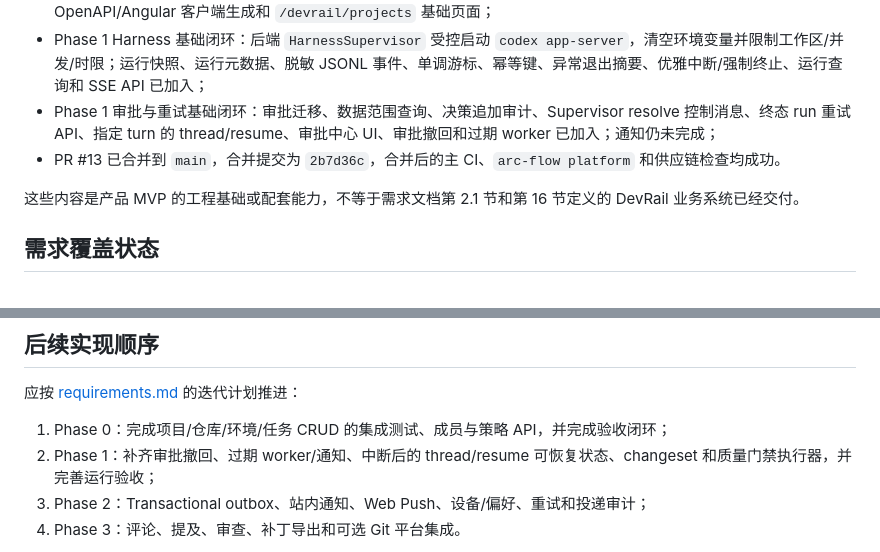
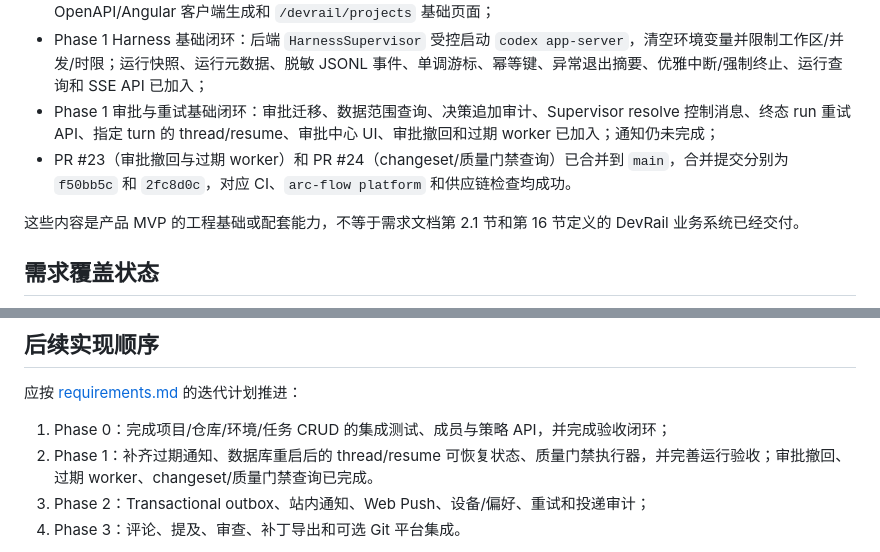
Before and after one commit to musutrade/DevRail, a Markdown page: docs/devrail-implementation-status.md, 2 parts joined by grey strips. GitHub-like rendering.

Commit message:
docs: synchronize DevRail handoff status

```diff
--- a/docs/devrail-implementation-status.md
+++ b/docs/devrail-implementation-status.md
@@ -16,7 +16,7 @@ DevRail 的 Codex Harness 开发系统 MVP **尚未实现完成**，因此不能
 - Phase 0 首批产品骨架：`devrail` 业务权限、项目/仓库/环境/任务迁移、受数据范围约束的 Rust CRUD API、OpenAPI/Angular 客户端生成和 `/devrail/projects` 基础页面；
 - Phase 1 Harness 基础闭环：后端 `HarnessSupervisor` 受控启动 `codex app-server`，清空环境变量并限制工作区/并发/时限；运行快照、运行元数据、脱敏 JSONL 事件、单调游标、幂等键、异常退出摘要、优雅中断/强制终止、运行查询和 SSE API 已加入；
 - Phase 1 审批与重试基础闭环：审批迁移、数据范围查询、决策追加审计、Supervisor resolve 控制消息、终态 run 重试 API、指定 turn 的 thread/resume、审批中心 UI、审批撤回和过期 worker 已加入；通知仍未完成；
-- PR #13 已合并到 `main`，合并提交为 `2b7d36c`，合并后的主 CI、`arc-flow platform` 和供应链检查均成功。
+- PR #23（审批撤回与过期 worker）和 PR #24（changeset/质量门禁查询）已合并到 `main`，合并提交分别为 `f50bb5c` 和 `2fc8d0c`，对应 CI、`arc-flow platform` 和供应链检查均成功。
 
 这些内容是产品 MVP 的工程基础或配套能力，不等于需求文档第 2.1 节和第 16 节定义的 DevRail 业务系统已经交付。
 
@@ -47,7 +47,7 @@ DevRail 的 Codex Harness 开发系统 MVP **尚未实现完成**，因此不能
 应按 [requirements.md](requirements.md) 的迭代计划推进：
 
 1. Phase 0：完成项目/仓库/环境/任务 CRUD 的集成测试、成员与策略 API，并完成验收闭环；
-2. Phase 1：补齐审批撤回、过期 worker/通知、中断后的 thread/resume 可恢复状态、changeset 和质量门禁执行器，并完善运行验收；
+2. Phase 1：补齐过期通知、数据库重启后的 thread/resume 可恢复状态、质量门禁执行器，并完善运行验收；审批撤回、过期 worker、changeset/质量门禁查询已完成。
 3. Phase 2：Transactional outbox、站内通知、Web Push、设备/偏好、重试和投递审计；
 4. Phase 3：评论、提及、审查、补丁导出和可选 Git 平台集成。
 
```
Also changed, not shown: docs/HANDOFF.md (+3 -3 lines).
